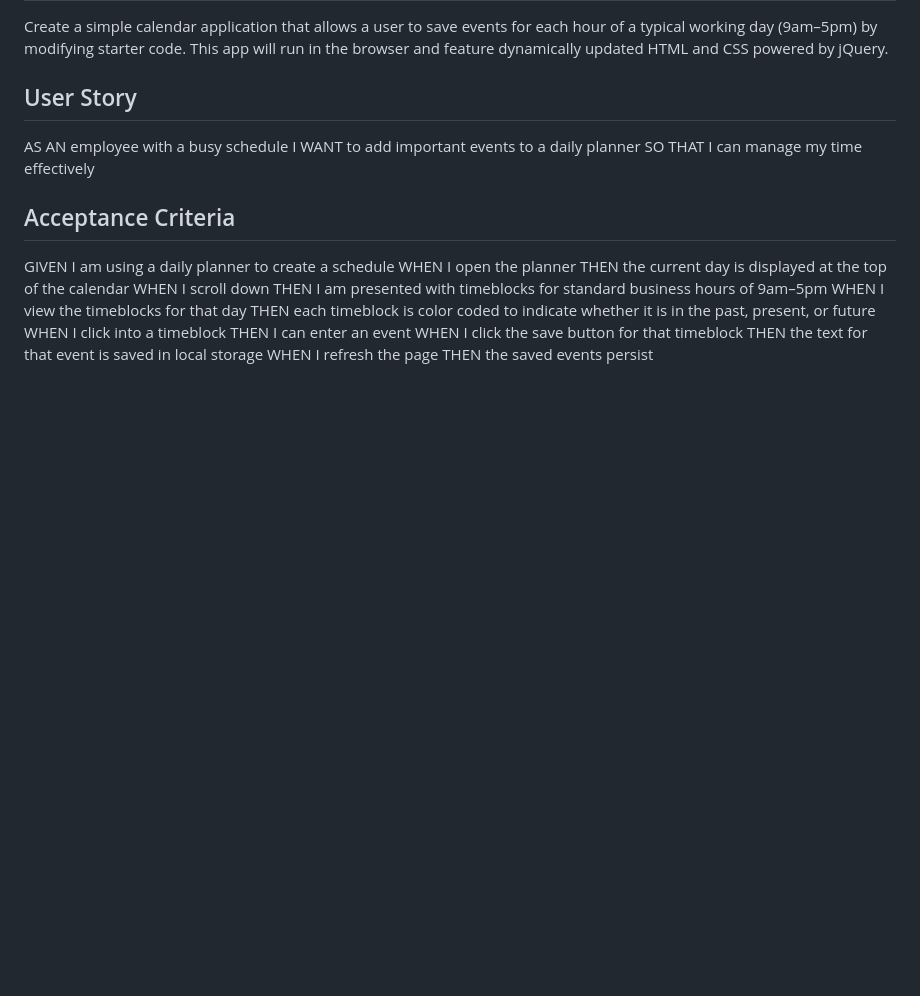
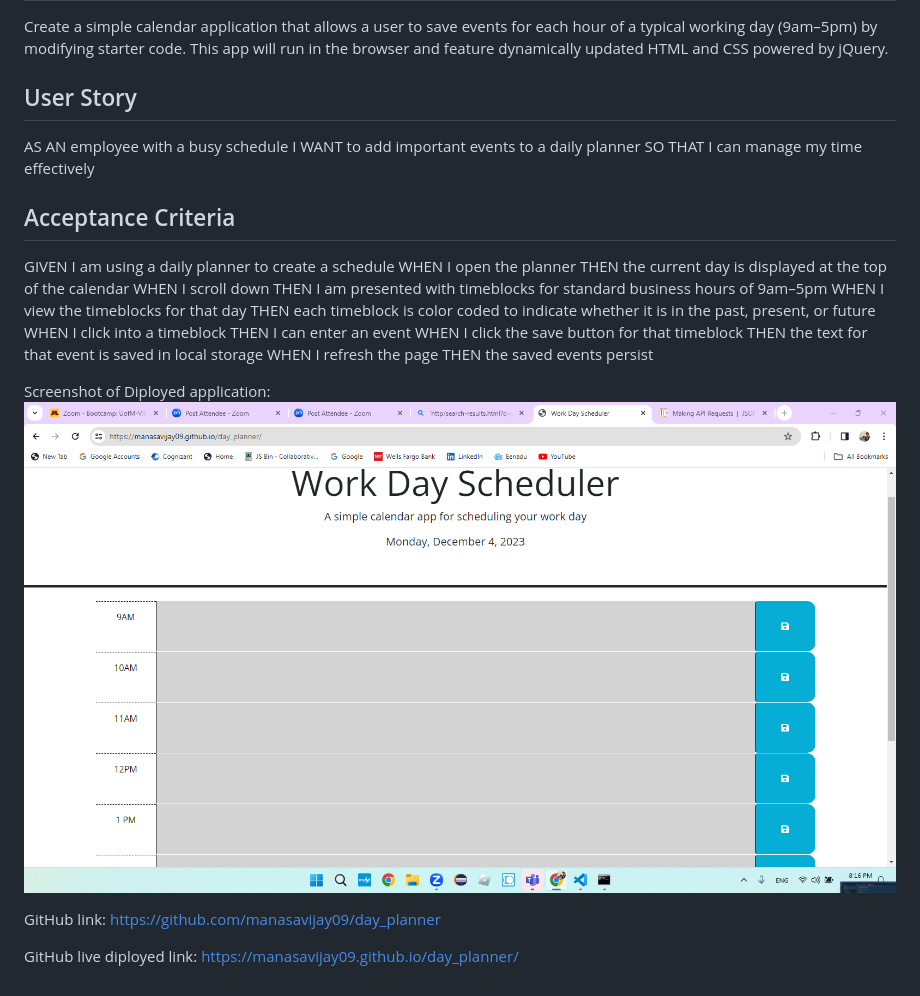
Before and after one commit to manasavijay09/day_planner, a Markdown page: README.md, the part around the change. Rendered like a GitHub page; pictures changed too: image-1.png (added); blank space fills up the shorter version.

Commit message:
diployed screenshot and gitHub links added to readme file

```diff
--- a/README.md
+++ b/README.md
@@ -24,3 +24,11 @@ WHEN I click the save button for that timeblock
 THEN the text for that event is saved in local storage
 WHEN I refresh the page
 THEN the saved events persist
+
+Screenshot of Diployed application:
+![Alt text](image-1.png)
+
+
+GitHub link: https://github.com/manasavijay09/day_planner
+
+GitHub live diployed link:  https://manasavijay09.github.io/day_planner/
```
